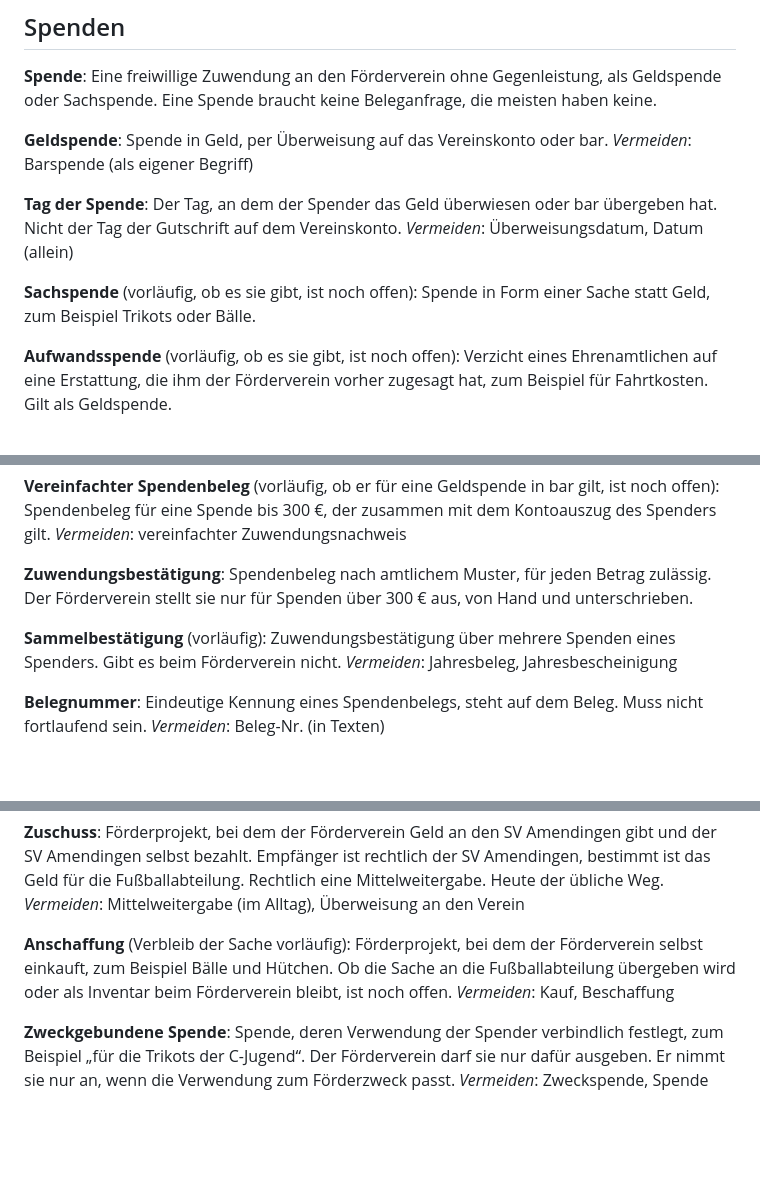
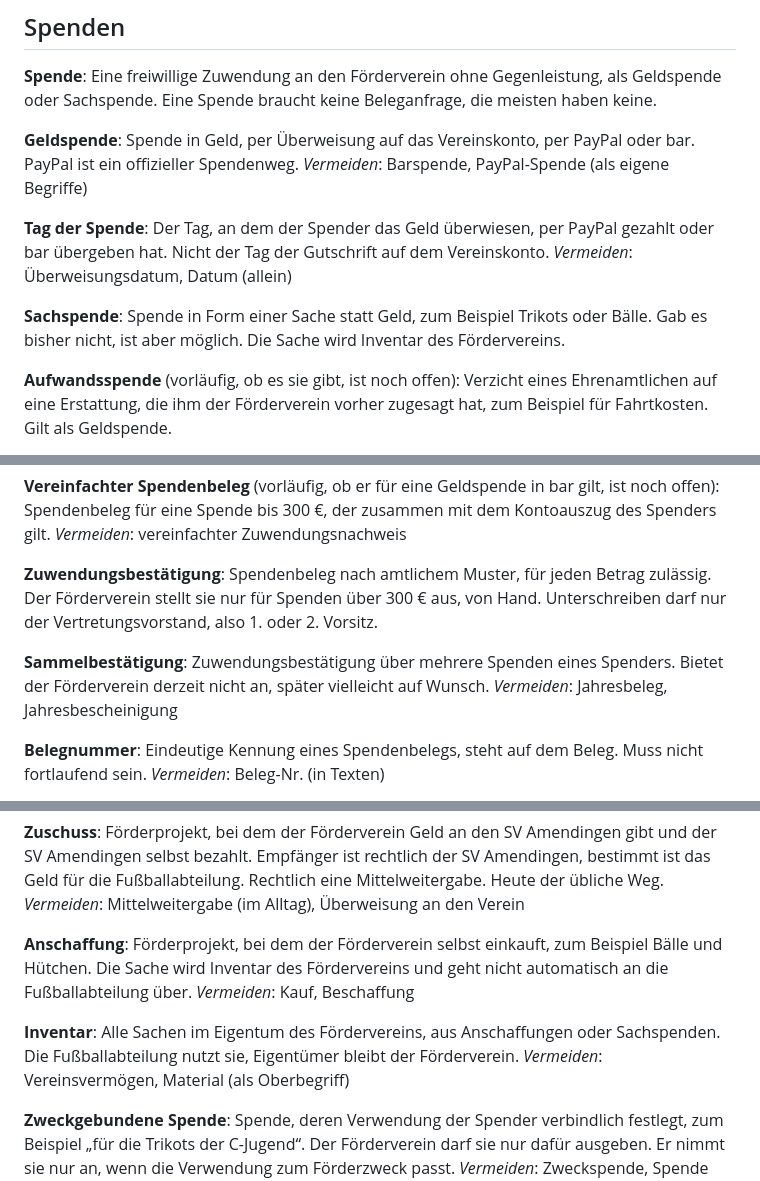
Before and after one commit to theaussie86/foerderverein-sv-amendingen, a Markdown page: GLOSSARY.md, 3 parts joined by grey strips. Drawn GitHub-style; blank space fills up the shorter version.

Commit message:
Glossar: Antworten auf die Folgefragen an den Vorstand
PayPal als Spendenweg, Sachspende, Unterschrift der Zuwendungsbestätigung,
Sammelbestätigung, Beitragseinzug bei unterjähriger Aufnahme, Anschaffung
und neuer Begriff Inventar.

Claude-Session: https://claude.ai/code/session_01GhFq7d1G8BNeXhQMvX5YqC

```diff
--- a/GLOSSARY.md
+++ b/GLOSSARY.md
@@ -58,15 +58,15 @@ _Vermeiden_: Revisor, Rechnungsprüfer
 Eine freiwillige Zuwendung an den Förderverein ohne Gegenleistung, als Geldspende oder Sachspende. Eine Spende braucht keine Beleganfrage, die meisten haben keine.
 
 **Geldspende**:
-Spende in Geld, per Überweisung auf das Vereinskonto oder bar.
-_Vermeiden_: Barspende (als eigener Begriff)
+Spende in Geld, per Überweisung auf das Vereinskonto, per PayPal oder bar. PayPal ist ein offizieller Spendenweg.
+_Vermeiden_: Barspende, PayPal-Spende (als eigene Begriffe)
 
 **Tag der Spende**:
-Der Tag, an dem der Spender das Geld überwiesen oder bar übergeben hat. Nicht der Tag der Gutschrift auf dem Vereinskonto.
+Der Tag, an dem der Spender das Geld überwiesen, per PayPal gezahlt oder bar übergeben hat. Nicht der Tag der Gutschrift auf dem Vereinskonto.
 _Vermeiden_: Überweisungsdatum, Datum (allein)
 
-**Sachspende** (vorläufig, ob es sie gibt, ist noch offen):
-Spende in Form einer Sache statt Geld, zum Beispiel Trikots oder Bälle.
+**Sachspende**:
+Spende in Form einer Sache statt Geld, zum Beispiel Trikots oder Bälle. Gab es bisher nicht, ist aber möglich. Die Sache wird Inventar des Fördervereins.
 
 **Aufwandsspende** (vorläufig, ob es sie gibt, ist noch offen):
 Verzicht eines Ehrenamtlichen auf eine Erstattung, die ihm der Förderverein vorher zugesagt hat, zum Beispiel für Fahrtkosten. Gilt als Geldspende.
@@ -91,10 +91,10 @@ Spendenbeleg für eine Spende bis 300 €, der zusammen mit dem Kontoauszug des
 _Vermeiden_: vereinfachter Zuwendungsnachweis
 
 **Zuwendungsbestätigung**:
-Spendenbeleg nach amtlichem Muster, für jeden Betrag zulässig. Der Förderverein stellt sie nur für Spenden über 300 € aus, von Hand und unterschrieben.
+Spendenbeleg nach amtlichem Muster, für jeden Betrag zulässig. Der Förderverein stellt sie nur für Spenden über 300 € aus, von Hand. Unterschreiben darf nur der Vertretungsvorstand, also 1. oder 2. Vorsitz.
 
-**Sammelbestätigung** (vorläufig):
-Zuwendungsbestätigung über mehrere Spenden eines Spenders. Gibt es beim Förderverein nicht.
+**Sammelbestätigung**:
+Zuwendungsbestätigung über mehrere Spenden eines Spenders. Bietet der Förderverein derzeit nicht an, später vielleicht auf Wunsch.
 _Vermeiden_: Jahresbeleg, Jahresbescheinigung
 
 **Belegnummer**:
@@ -229,9 +229,13 @@ _Vermeiden_: Spendenprojekt, Maßnahme, Aktion
 Förderprojekt, bei dem der Förderverein Geld an den SV Amendingen gibt und der SV Amendingen selbst bezahlt. Empfänger ist rechtlich der SV Amendingen, bestimmt ist das Geld für die Fußballabteilung. Rechtlich eine Mittelweitergabe. Heute der übliche Weg.
 _Vermeiden_: Mittelweitergabe (im Alltag), Überweisung an den Verein
 
-**Anschaffung** (Verbleib der Sache vorläufig):
-Förderprojekt, bei dem der Förderverein selbst einkauft, zum Beispiel Bälle und Hütchen. Ob die Sache an die Fußballabteilung übergeben wird oder als Inventar beim Förderverein bleibt, ist noch offen.
+**Anschaffung**:
+Förderprojekt, bei dem der Förderverein selbst einkauft, zum Beispiel Bälle und Hütchen. Die Sache wird Inventar des Fördervereins und geht nicht automatisch an die Fußballabteilung über.
 _Vermeiden_: Kauf, Beschaffung
+
+**Inventar**:
+Alle Sachen im Eigentum des Fördervereins, aus Anschaffungen oder Sachspenden. Die Fußballabteilung nutzt sie, Eigentümer bleibt der Förderverein.
+_Vermeiden_: Vereinsvermögen, Material (als Oberbegriff)
 
 **Zweckgebundene Spende**:
 Spende, deren Verwendung der Spender verbindlich festlegt, zum Beispiel „für die Trikots der C-Jugend“. Der Förderverein darf sie nur dafür ausgeben. Er nimmt sie nur an, wenn die Verwendung zum Förderzweck passt.
```
Also changed, not shown: other parts of GLOSSARY.md (+1 -1 lines).
